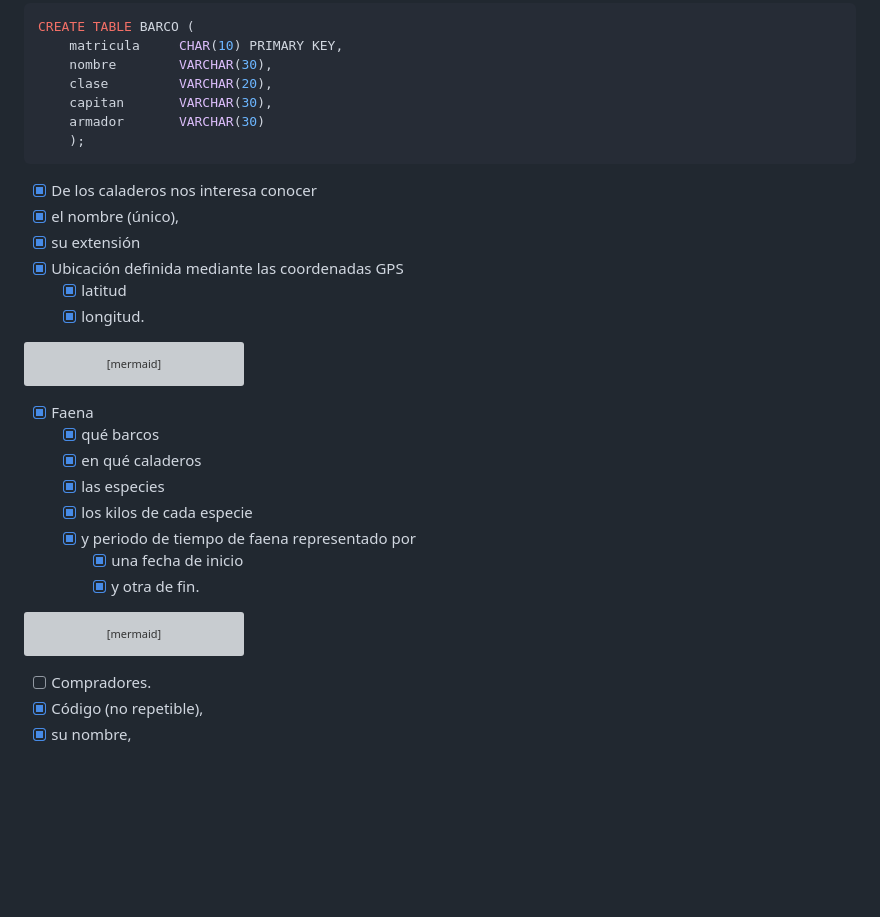
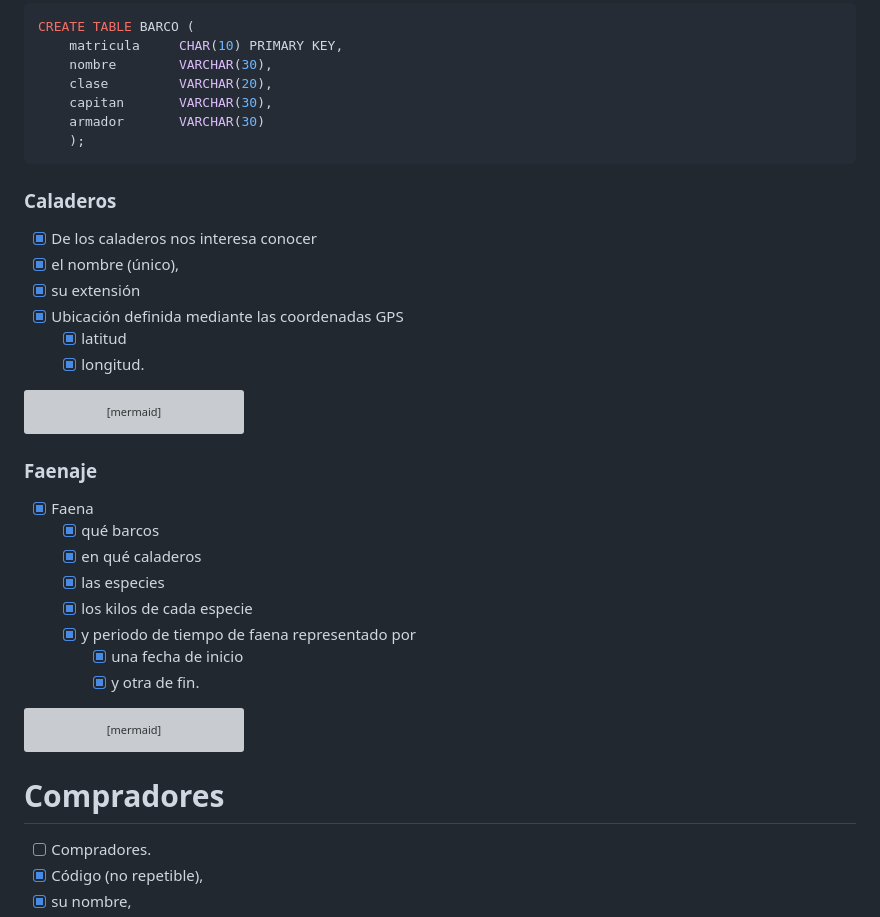
Before and after one commit to JulTob/Data, a Markdown page: DataBases/lonja_DB.md, the part around the change. Rendered like a GitHub page; blank space fills up the shorter version; grey boxes are pictures that could not be loaded.

````diff
--- a/DataBases/lonja_DB.md
+++ b/DataBases/lonja_DB.md
@@ -107,6 +107,7 @@ CREATE TABLE BARCO (
     );
 ```
 
+### Caladeros
 - [x]  De los caladeros nos interesa conocer
   - [x]  el nombre (único),
   - [x]  su extensión
@@ -132,6 +133,7 @@ flowchart LR
     end
 ```
 
+### Faenaje
 - [x]  Faena
     - [x]  qué barcos
     - [x]  en qué caladeros
@@ -171,6 +173,7 @@ flowchart LR
   Especie[ESPECIE]:::entidad
 ```
 
+# Compradores
 - [ ]  Compradores.
   - [x]  Código (no repetible),
   - [x]  su nombre,
````
